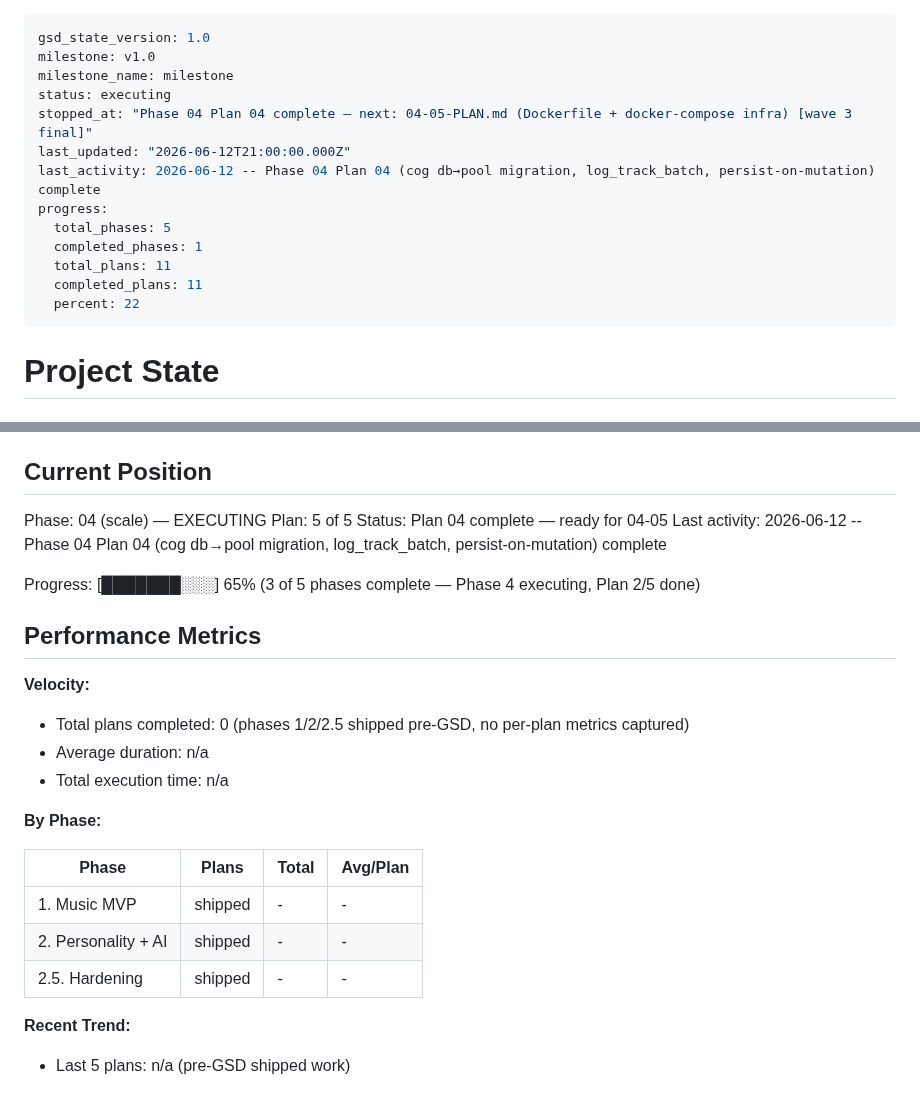
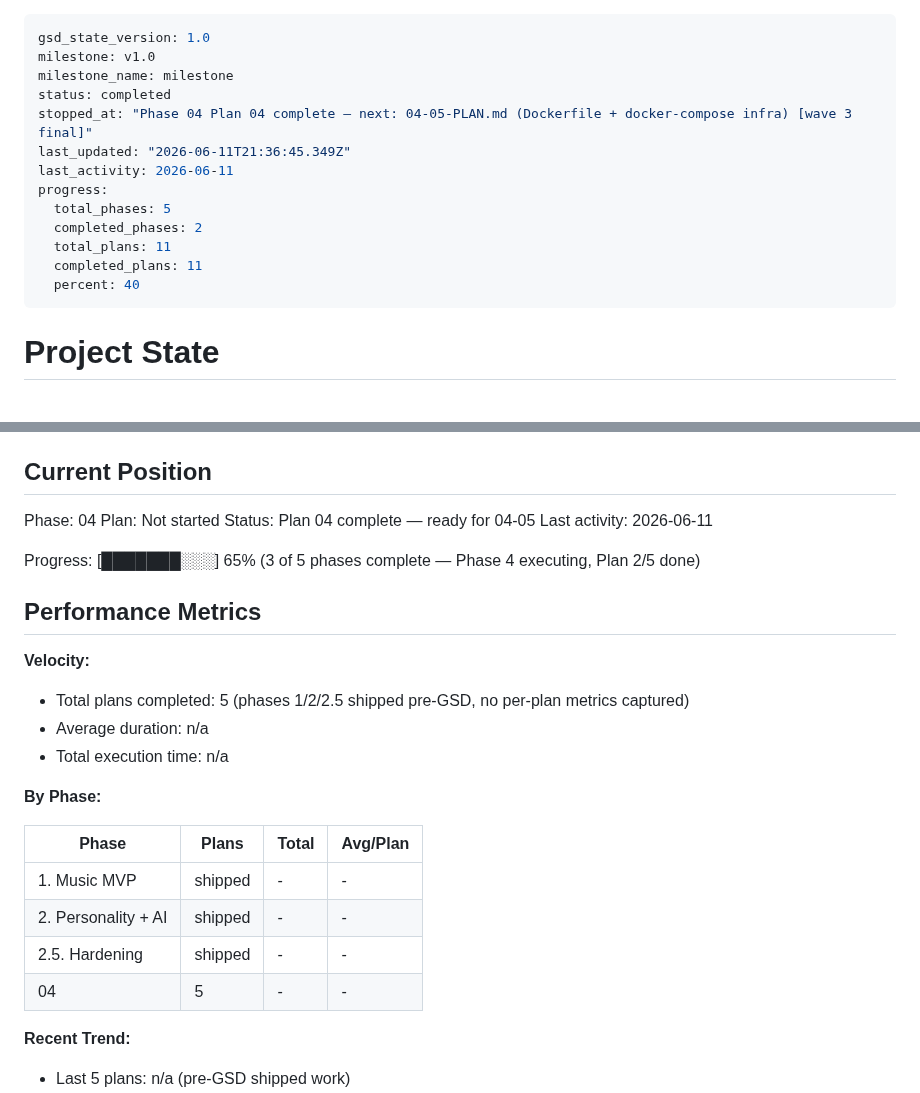
Before and after one commit to jadrianports/dexter, a Markdown page: .planning/STATE.md, 2 parts joined by grey strips. Drawn GitHub-style.

Commit message:
docs(phase-04): complete phase execution

```diff
--- a/.planning/STATE.md
+++ b/.planning/STATE.md
@@ -2,16 +2,16 @@
 gsd_state_version: 1.0
 milestone: v1.0
 milestone_name: milestone
-status: executing
+status: completed
 stopped_at: "Phase 04 Plan 04 complete — next: 04-05-PLAN.md (Dockerfile + docker-compose infra) [wave 3 final]"
-last_updated: "2026-06-12T21:00:00.000Z"
-last_activity: 2026-06-12 -- Phase 04 Plan 04 (cog db→pool migration, log_track_batch, persist-on-mutation) complete
+last_updated: "2026-06-11T21:36:45.349Z"
+last_activity: 2026-06-11
 progress:
   total_phases: 5
-  completed_phases: 1
+  completed_phases: 2
   total_plans: 11
   completed_plans: 11
-  percent: 22
+  percent: 40
 ---
 
 # Project State
@@ -25,10 +25,10 @@ See: .planning/PROJECT.md (updated 2026-06-11)
 
 ## Current Position
 
-Phase: 04 (scale) — EXECUTING
-Plan: 5 of 5
+Phase: 04
+Plan: Not started
 Status: Plan 04 complete — ready for 04-05
-Last activity: 2026-06-12 -- Phase 04 Plan 04 (cog db→pool migration, log_track_batch, persist-on-mutation) complete
+Last activity: 2026-06-11
 
 Progress: [███████░░░] 65% (3 of 5 phases complete — Phase 4 executing, Plan 2/5 done)
 
@@ -36,7 +36,7 @@ Progress: [███████░░░] 65% (3 of 5 phases complete — Phase
 
 **Velocity:**
 
-- Total plans completed: 0 (phases 1/2/2.5 shipped pre-GSD, no per-plan metrics captured)
+- Total plans completed: 5 (phases 1/2/2.5 shipped pre-GSD, no per-plan metrics captured)
 - Average duration: n/a
 - Total execution time: n/a
 
@@ -47,6 +47,7 @@ Progress: [███████░░░] 65% (3 of 5 phases complete — Phase
 | 1. Music MVP | shipped | - | - |
 | 2. Personality + AI | shipped | - | - |
 | 2.5. Hardening | shipped | - | - |
+| 04 | 5 | - | - |
 
 **Recent Trend:**
 
```
Also changed, not shown: .planning/REQUIREMENTS.md (+4 -4 lines), .planning/ROADMAP.md (+2 -2 lines).
